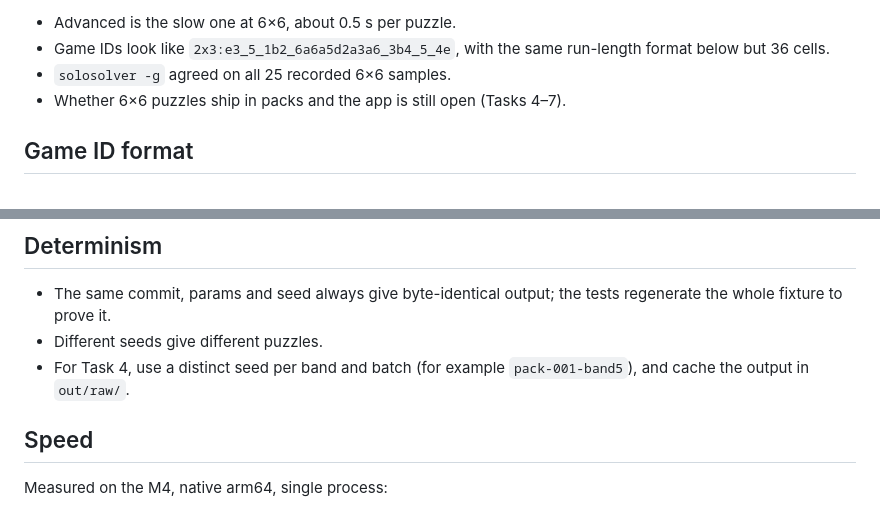
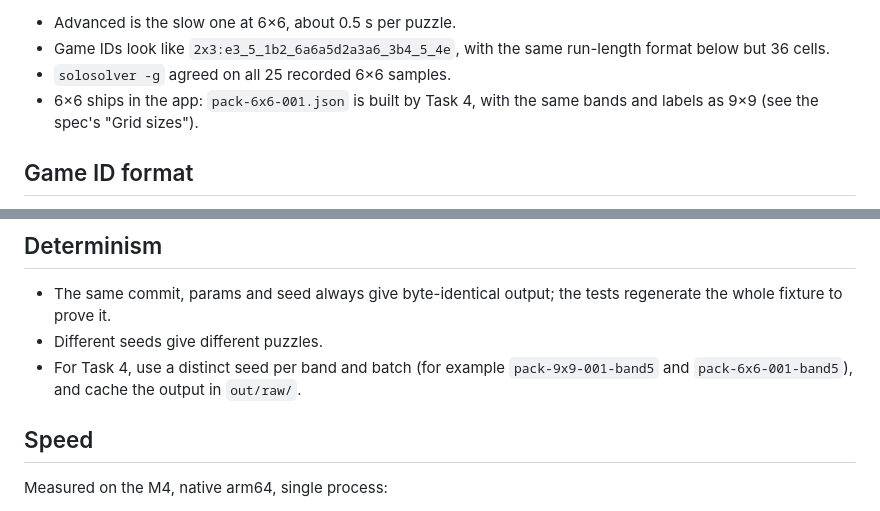
Before and after one commit to AaditDubey/infinite_game_feed, a Markdown page: pipeline/README.md, 2 parts joined by grey strips. Drawn GitHub-style.

```diff
--- a/pipeline/README.md
+++ b/pipeline/README.md
@@ -81,7 +81,7 @@ All five grades can be generated at 6×6:
 - Advanced is the slow one at 6×6, about 0.5 s per puzzle.
 - Game IDs look like `2x3:e3_5_1b2_6a6a5d2a3a6_3b4_5_4e`, with the same run-length format below but 36 cells.
 - `solosolver -g` agreed on all 25 recorded 6×6 samples.
-- Whether 6×6 puzzles ship in packs and the app is still open (Tasks 4–7).
+- 6×6 ships in the app: `pack-6x6-001.json` is built by Task 4, with the same bands and labels as 9×9 (see the spec's "Grid sizes").
 
 ## Game ID format
 
@@ -107,7 +107,7 @@ The whole description expands to the 81-character givens string the pack uses: `
 
 - The same commit, params and seed always give byte-identical output; the tests regenerate the whole fixture to prove it.
 - Different seeds give different puzzles.
-- For Task 4, use a distinct seed per band and batch (for example `pack-001-band5`), and cache the output in `out/raw/`.
+- For Task 4, use a distinct seed per band and batch (for example `pack-9x9-001-band5` and `pack-6x6-001-band5`), and cache the output in `out/raw/`.
 
 ## Speed
 
```
Also changed, not shown: docs/phase_1.md (+52 -34 lines).
